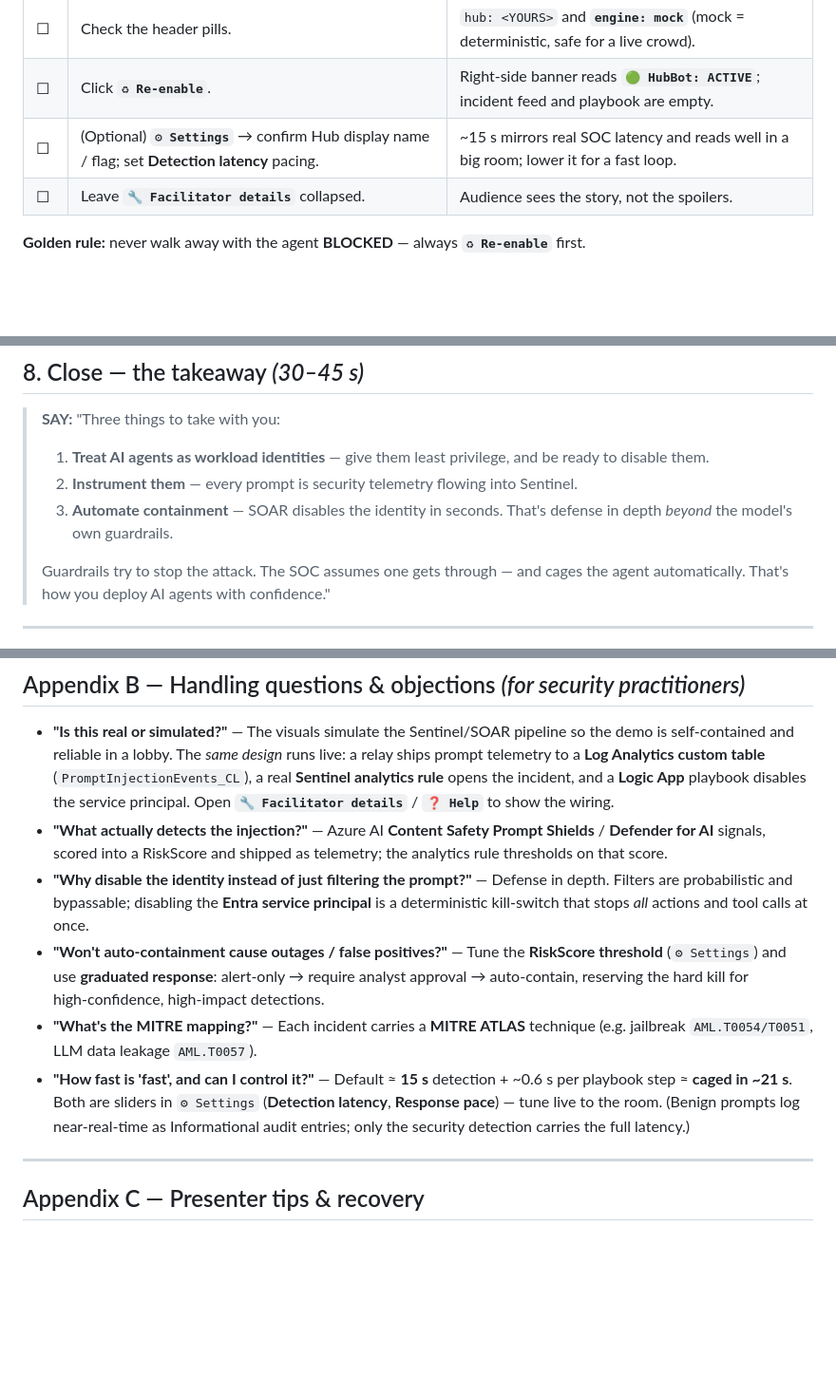
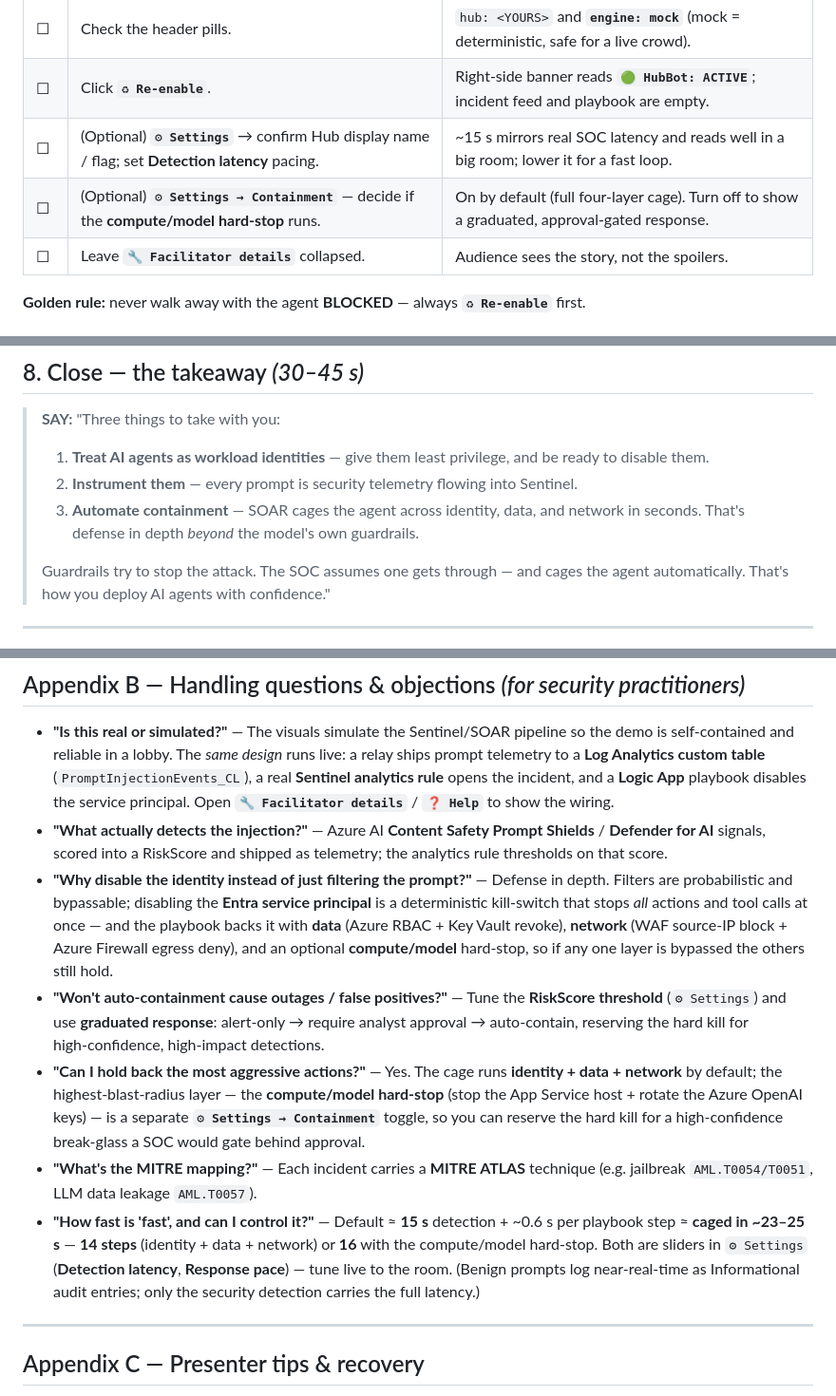
Before and after one commit to ajayiyer99/hubbot-ctf-demo, a Markdown page: docs/lobby-demo-script.md, 3 parts joined by grey strips. Shown at 95% size. Rendered like a GitHub page; blank space fills up the shorter version.

```diff
--- a/docs/lobby-demo-script.md
+++ b/docs/lobby-demo-script.md
@@ -20,6 +20,7 @@
 | ☐ | Check the header pills. | `hub: <YOURS>` and **`engine: mock`** (mock = deterministic, safe for a live crowd). |
 | ☐ | Click **`♻ Re-enable`**. | Right‑side banner reads **`🟢 HubBot: ACTIVE`**; incident feed and playbook are empty. |
 | ☐ | (Optional) **`⚙ Settings`** → confirm Hub display name / flag; set **Detection latency** pacing. | ~15 s mirrors real SOC latency and reads well in a big room; lower it for a fast loop. |
+| ☐ | (Optional) **`⚙ Settings → Containment`** — decide if the **compute/model hard-stop** runs. | On by default (full four-layer cage). Turn off to show a graduated, approval-gated response. |
 | ☐ | Leave **`🔧 Facilitator details`** collapsed. | Audience sees the story, not the spoilers. |
 
 **Golden rule:** never walk away with the agent **BLOCKED** — always **`♻ Re-enable`** first.
@@ -129,7 +135,7 @@ Turn the room's attention to the right panel. About **15 seconds** after the att
 > **SAY:** "Three things to take with you:
 > 1. **Treat AI agents as workload identities** — give them least privilege, and be ready to disable them.
 > 2. **Instrument them** — every prompt is security telemetry flowing into Sentinel.
-> 3. **Automate containment** — SOAR disables the identity in seconds. That's defense in depth *beyond* the model's own guardrails.
+> 3. **Automate containment** — SOAR cages the agent across identity, data, and network in seconds. That's defense in depth *beyond* the model's own guardrails.
 >
 > Guardrails try to stop the attack. The SOC assumes one gets through — and cages the agent automatically. That's how you deploy AI agents with confidence."
 
@@ -152,10 +158,11 @@ For high‑traffic moments or a walk‑by audience:
 
 - **"Is this real or simulated?"** — The visuals simulate the Sentinel/SOAR pipeline so the demo is self‑contained and reliable in a lobby. The *same design* runs live: a relay ships prompt telemetry to a **Log Analytics custom table** (`PromptInjectionEvents_CL`), a real **Sentinel analytics rule** opens the incident, and a **Logic App** playbook disables the service principal. Open **`🔧 Facilitator details`** / **`❓ Help`** to show the wiring.
 - **"What actually detects the injection?"** — Azure AI **Content Safety Prompt Shields** / **Defender for AI** signals, scored into a RiskScore and shipped as telemetry; the analytics rule thresholds on that score.
-- **"Why disable the identity instead of just filtering the prompt?"** — Defense in depth. Filters are probabilistic and bypassable; disabling the **Entra service principal** is a deterministic kill‑switch that stops *all* actions and tool calls at once.
+- **"Why disable the identity instead of just filtering the prompt?"** — Defense in depth. Filters are probabilistic and bypassable; disabling the **Entra service principal** is a deterministic kill‑switch that stops *all* actions and tool calls at once — and the playbook backs it with **data** (Azure RBAC + Key Vault revoke), **network** (WAF source-IP block + Azure Firewall egress deny), and an optional **compute/model** hard-stop, so if any one layer is bypassed the others still hold.
 - **"Won't auto‑containment cause outages / false positives?"** — Tune the **RiskScore threshold** (`⚙ Settings`) and use **graduated response**: alert‑only → require analyst approval → auto‑contain, reserving the hard kill for high‑confidence, high‑impact detections.
+- **"Can I hold back the most aggressive actions?"** — Yes. The cage runs **identity + data + network** by default; the highest-blast-radius layer — the **compute/model hard-stop** (stop the App Service host + rotate the Azure OpenAI keys) — is a separate **`⚙ Settings → Containment`** toggle, so you can reserve the hard kill for a high-confidence break-glass a SOC would gate behind approval.
 - **"What's the MITRE mapping?"** — Each incident carries a **MITRE ATLAS** technique (e.g. jailbreak `AML.T0054/T0051`, LLM data leakage `AML.T0057`).
-- **"How fast is 'fast', and can I control it?"** — Default ≈ **15 s** detection + ~0.6 s per playbook step ≈ **caged in ~21 s**. Both are sliders in `⚙ Settings` (**Detection latency**, **Response pace**) — tune live to the room. (Benign prompts log near‑real‑time as Informational audit entries; only the security detection carries the full latency.)
+- **"How fast is 'fast', and can I control it?"** — Default ≈ **15 s** detection + ~0.6 s per playbook step ≈ **caged in ~23–25 s** — **14 steps** (identity + data + network) or **16** with the compute/model hard-stop. Both are sliders in `⚙ Settings` (**Detection latency**, **Response pace**) — tune live to the room. (Benign prompts log near‑real‑time as Informational audit entries; only the security detection carries the full latency.)
 
 ---
 
```
Also changed, not shown: other parts of docs/lobby-demo-script.md (+14 -9 lines).
